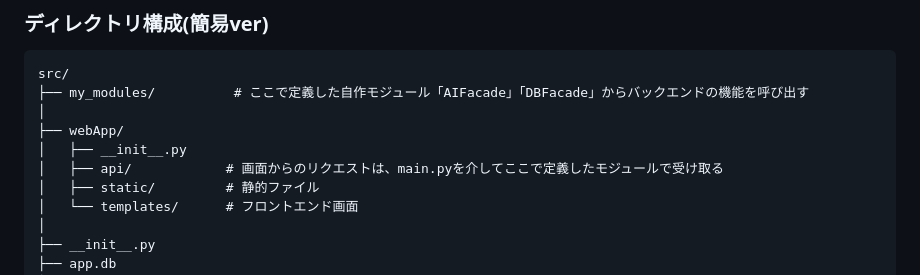
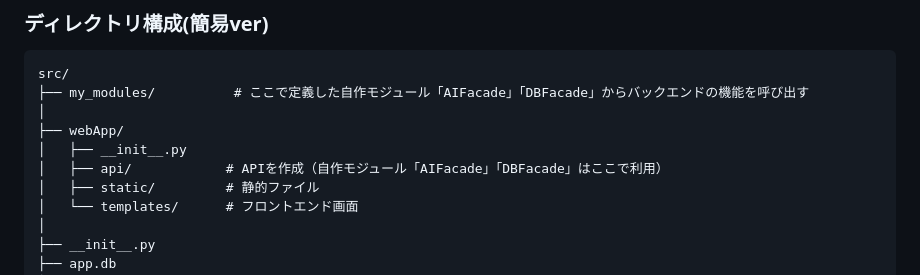
Before and after one commit to newcomer-atcoder/AI_for_runner, a Markdown page: README.md, the part around one of its changes. GitHub-like rendering.

```diff
--- a/README.md
+++ b/README.md
@@ -93,7 +93,7 @@ src/
 │
 ├── webApp/
 │   ├── __init__.py
-│   ├── api/            # 画面からのリクエストは、main.pyを介してここで定義したモジュールで受け取る
+│   ├── api/            # APIを作成（自作モジュール「AIFacade」「DBFacade」はここで利用）
 │   ├── static/         # 静的ファイル
 │   └── templates/      # フロントエンド画面
 │
```
Also changed, not shown: other parts of README.md (+1 -1 lines).
